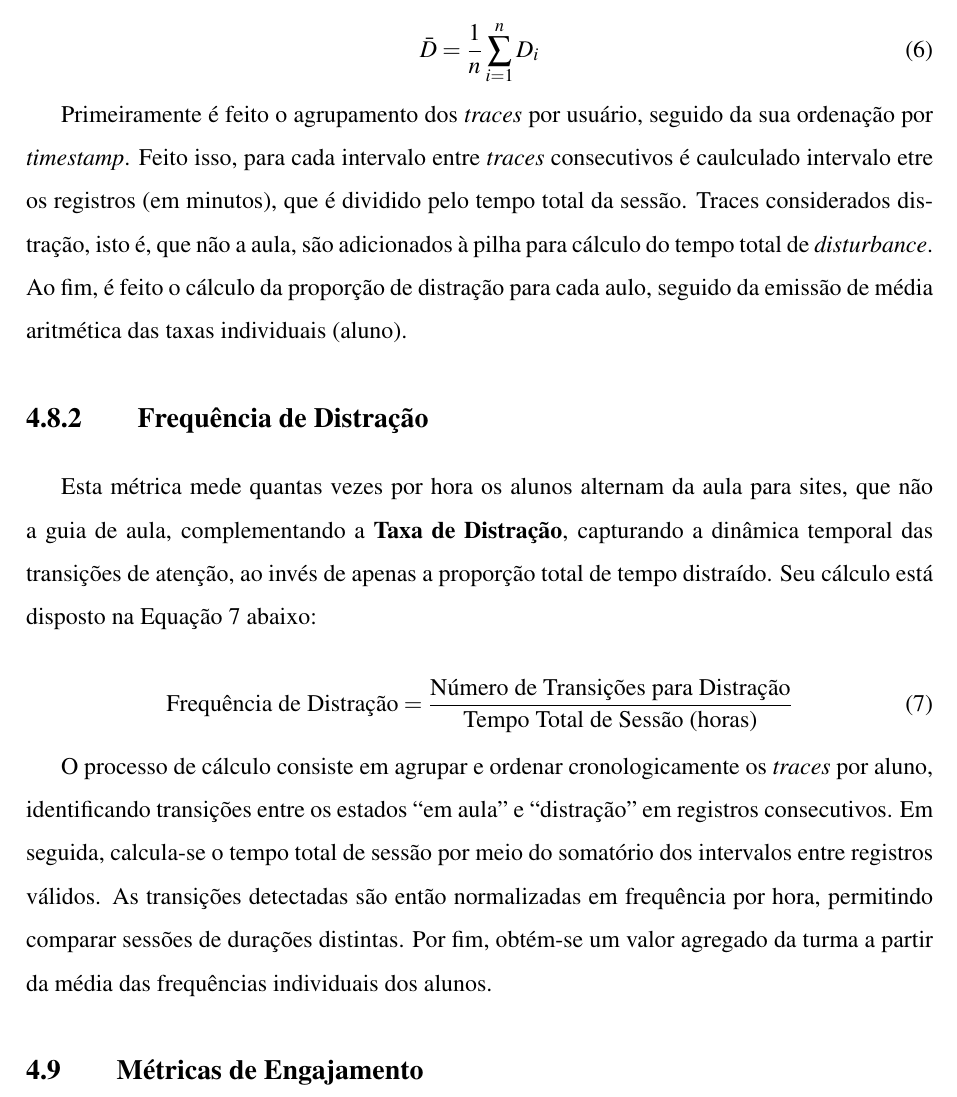
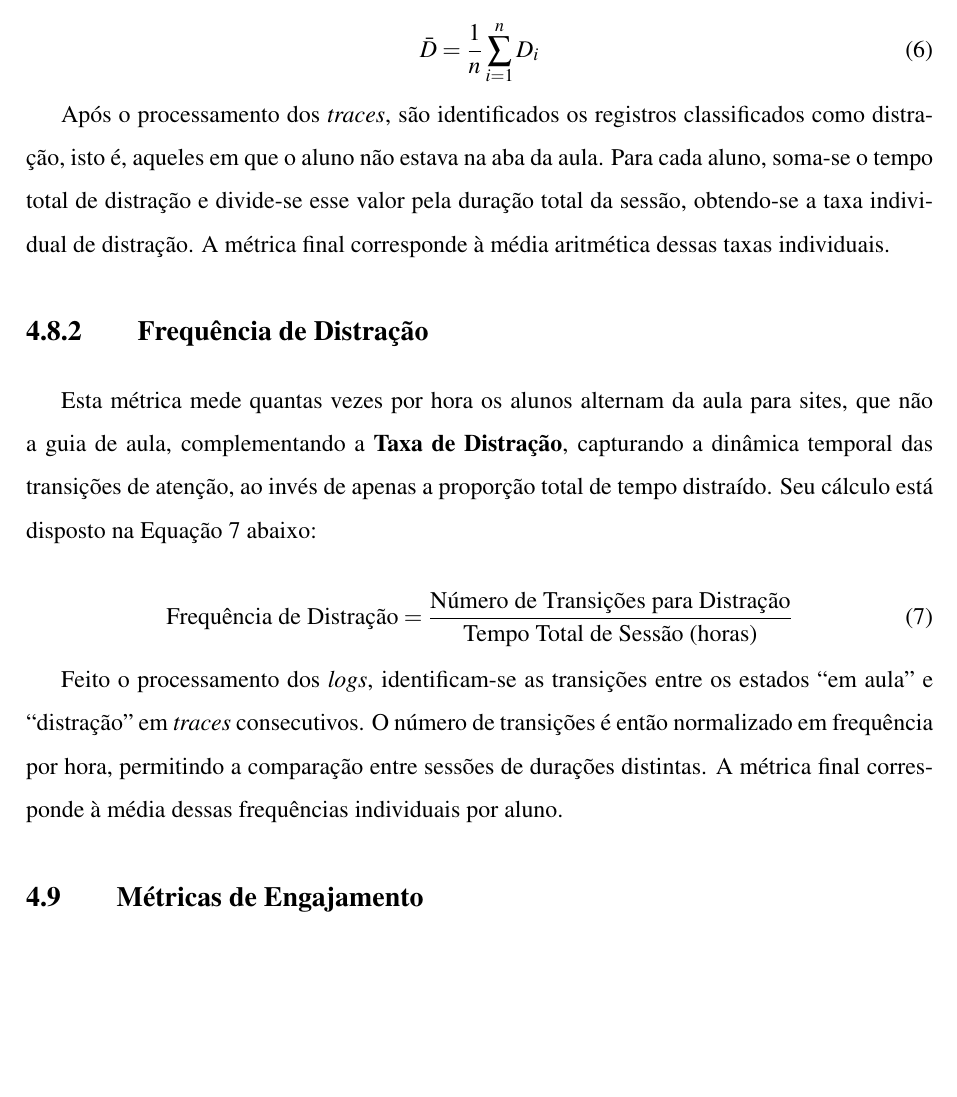
Before and after one commit to Manoel-Mieiro/tcc, a LaTeX thesis (main.tex, which reads chapters/espeon/section.espeon_disturb_metrics.tex): part of page 52 of 77, cut so that both start at the same text, the shorter picture padded with empty space. Compiled offline with pdfLaTeX.

Commit message:
update:  refatorando procedimento de cálculo para métricas distrurb

```diff
--- a/chapters/espeon/section.espeon_disturb_metrics.tex
+++ b/chapters/espeon/section.espeon_disturb_metrics.tex
@@ -20,7 +20,8 @@ De posse dos dados individuais do aluno $i$, pode-se calcular a taxa de duranç
 %     label={lst:calculate_attendance_ratio}
 % ]{scripts/metricsCalc/disturb.py}
 
-Primeiramente é feito o agrupamento dos \textit{traces} por usuário, seguido da sua ordenação por \textit{timestamp}. Feito isso, para cada intervalo entre \textit{traces} consecutivos é caulculado intervalo etre os registros (em minutos), que é dividido pelo tempo total da sessão. Traces considerados distração, isto é, que não a aula, são adicionados à pilha para cálculo do tempo total de \textit{disturbance}. Ao fim, é feito o cálculo da proporção de distração para cada aulo, seguido da emissão de média aritmética das taxas individuais (aluno).
+Após o processamento dos \textit{traces}, são identificados os registros classificados como distração, isto é, aqueles em que o aluno não estava na aba da aula. Para cada aluno, soma-se o tempo total de distração e divide-se esse valor pela duração total da sessão, obtendo-se a taxa individual de distração. A métrica final corresponde à média aritmética dessas taxas individuais.
+
 
 % \textbf{Funções auxiliares}:
 % \begin{itemize}
@@ -43,7 +44,8 @@ Esta métrica mede quantas vezes por hora os alunos alternam da aula para sites,
 %     label={lst:calculate_distraction_frequency}
 % ]{scripts/metricsCalc/disturb.py}
 
-O processo de cálculo consiste em agrupar e ordenar cronologicamente os \textit{traces} por aluno, identificando transições entre os estados “em aula” e “distração” em registros consecutivos. Em seguida, calcula-se o tempo total de sessão por meio do somatório dos intervalos entre registros válidos. As transições detectadas são então normalizadas em frequência por hora, permitindo comparar sessões de durações distintas. Por fim, obtém-se um valor agregado da turma a partir da média das frequências individuais dos alunos.
+Feito o processamento dos \textit{logs}, identificam-se as transições entre os estados “em aula” e “distração” em \textit{traces} consecutivos. O número de transições é então normalizado em frequência por hora, permitindo a comparação entre sessões de durações distintas. A métrica final corresponde à média dessas frequências individuais por aluno.
+
 
 % \textbf{Funções auxiliares}:
 % \begin{itemize}
```
